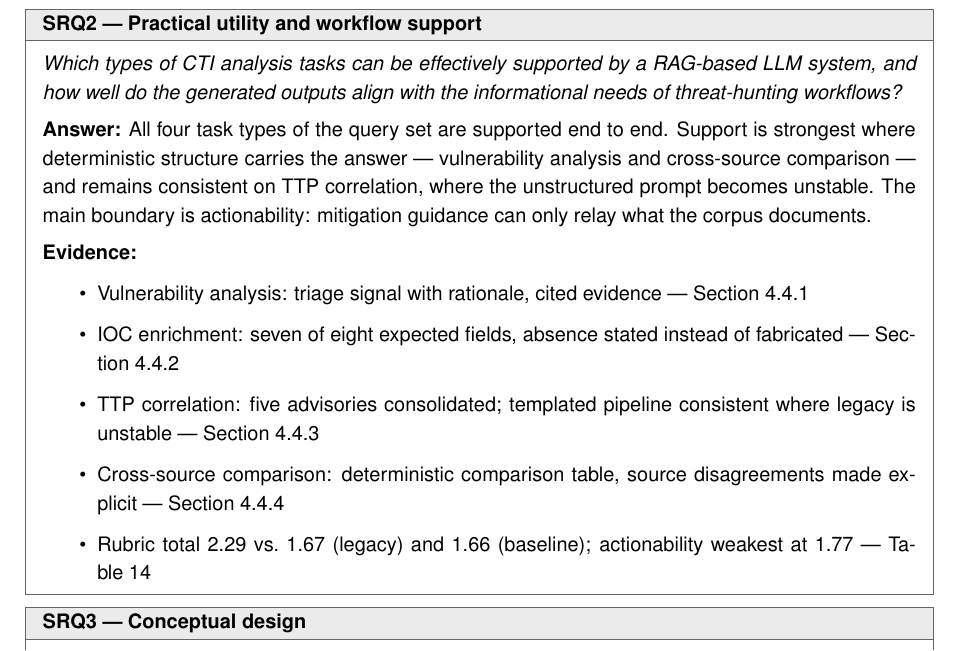
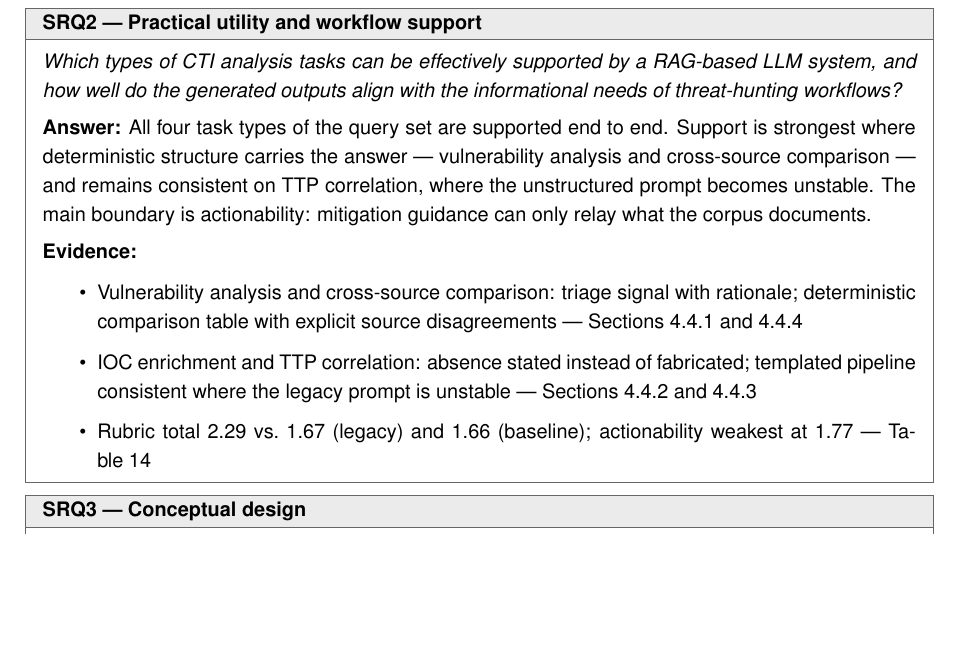
Before and after one commit to bhxinderj/cti-rag-analyst-support, a LaTeX thesis (thesis/mt_bhinder.tex, which reads thesis/content/chapters/04_results.tex): part of page 39 of 68, cut so that both start at the same text, the shorter picture padded with empty space. Compiled offline with pdfLaTeX; an older LaTeX class or package is replaced by its successor.

Commit message:
docs(thesis): keep RQ boxes intact across pages in 4.7
- MRQ box completes on its page (three-line page extension)
- SRQ1-3 stand together on the following page: page break before
  SRQ1, three-line extension, and the four SRQ2 scenario-evidence
  bullets paired into two with identical content and references

```diff
--- a/thesis/content/chapters/04_results.tex
+++ b/thesis/content/chapters/04_results.tex
@@ -621,17 +627,14 @@ rests on.
     documents.\\[4pt]
     \textbf{Evidence:}
     \begin{itemize}
-        \item Vulnerability analysis: triage signal with rationale,
-              cited evidence --- Section~\ref{sec:scenario-vuln}
-        \item IOC enrichment: seven of eight expected fields, absence
-              stated instead of fabricated ---
-              Section~\ref{sec:scenario-ioc}
-        \item TTP correlation: five advisories consolidated; templated
-              pipeline consistent where legacy is unstable ---
-              Section~\ref{sec:scenario-ttp}
-        \item Cross-source comparison: deterministic comparison table,
-              source disagreements made explicit ---
-              Section~\ref{sec:scenario-cross}
+        \item Vulnerability analysis and cross-source comparison:
+              triage signal with rationale; deterministic comparison
+              table with explicit source disagreements ---
+              Sections~\ref{sec:scenario-vuln} and~\ref{sec:scenario-cross}
+        \item IOC enrichment and TTP correlation: absence stated
+              instead of fabricated; templated pipeline consistent
+              where the legacy prompt is unstable ---
+              Sections~\ref{sec:scenario-ioc} and~\ref{sec:scenario-ttp}
         \item Rubric total 2.29 vs.\ 1.67 (legacy) and 1.66 (baseline);
               actionability weakest at 1.77 ---
               Table~\ref{tab:rubric-results}
```
Also changed, not shown: thesis/tex_build/mt_bhinder.pdf, thesis/content/chapters/04_results.tex (6 more changed lines), 5 other files.
